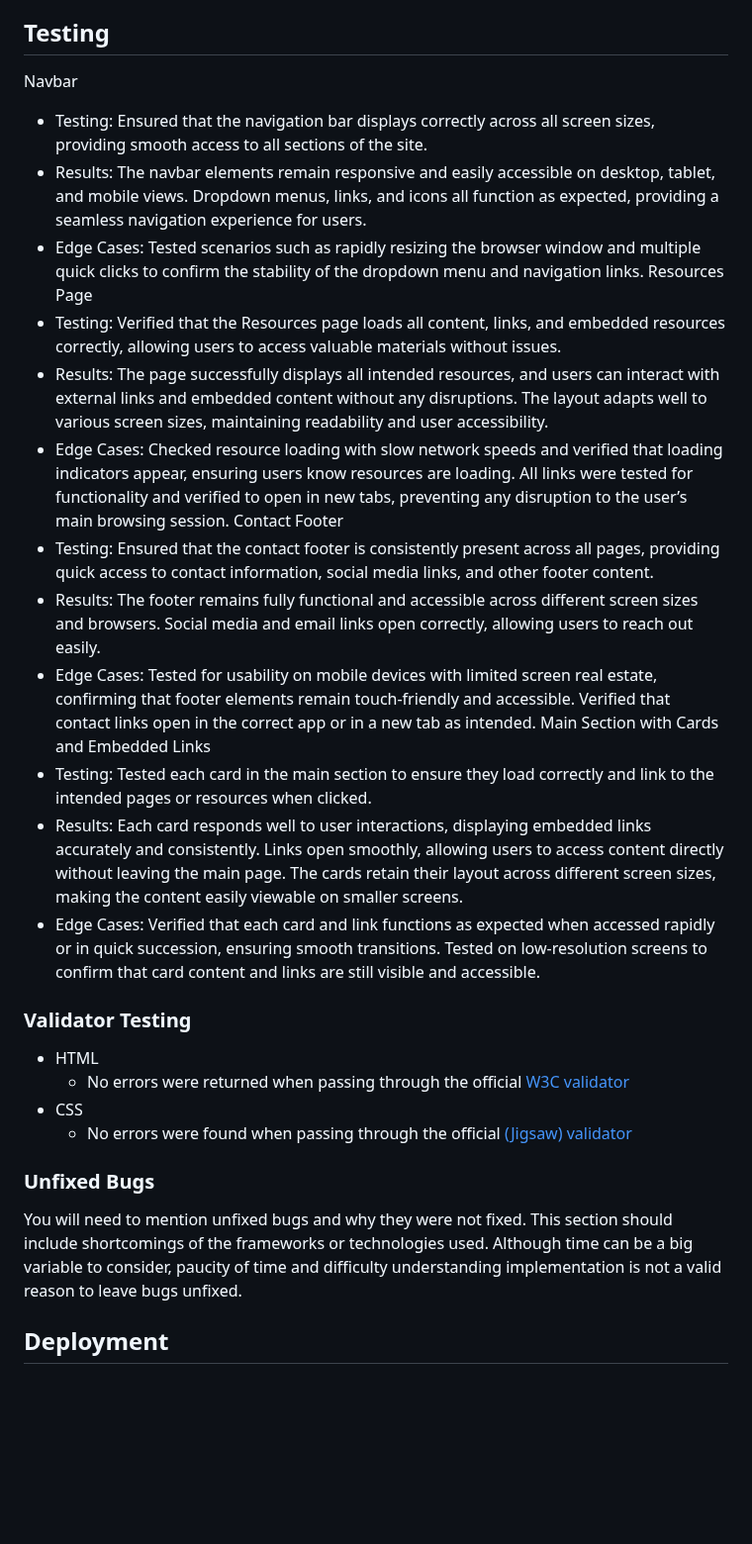
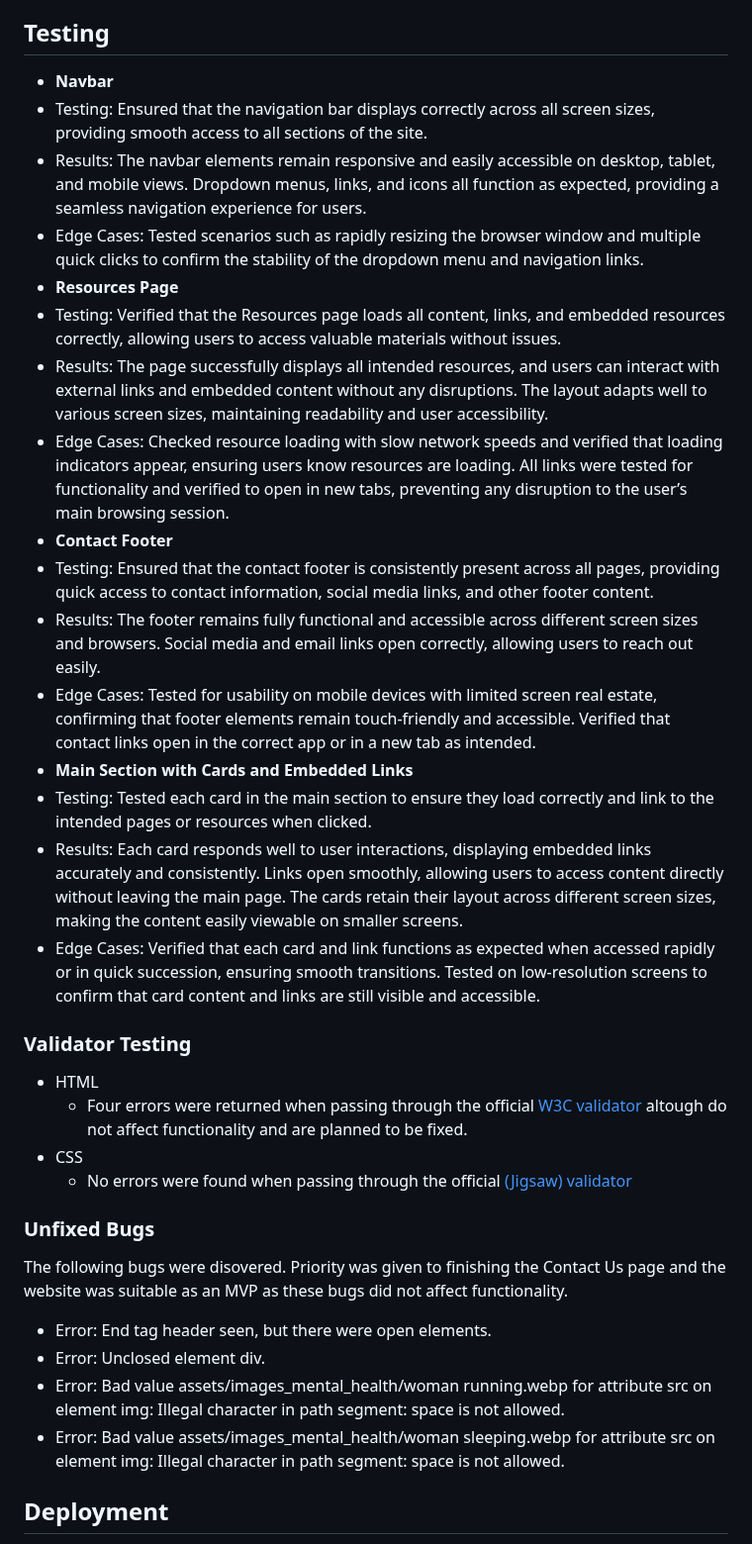
Before and after one commit to rowan01g/Formative_Assessment, a Markdown page: README.md, the part around the change. Shown at 99% size. Drawn GitHub-style; blank space fills up the shorter version.

```diff
--- a/README.md
+++ b/README.md
@@ -59,34 +59,37 @@ In this section, you should go over the different parts of your project, and des
 
 ## Testing
 
-Navbar
+- __Navbar__
 - Testing: Ensured that the navigation bar displays correctly across all screen sizes, providing smooth access to all sections of the site.
 - Results: The navbar elements remain responsive and easily accessible on desktop, tablet, and mobile views. Dropdown menus, links, and icons all function as expected, providing a seamless navigation experience for users.
 - Edge Cases: Tested scenarios such as rapidly resizing the browser window and multiple quick clicks to confirm the stability of the dropdown menu and navigation links.
-Resources Page
+- __Resources Page__
 - Testing: Verified that the Resources page loads all content, links, and embedded resources correctly, allowing users to access valuable materials without issues.
 - Results: The page successfully displays all intended resources, and users can interact with external links and embedded content without any disruptions. The layout adapts well to various screen sizes, maintaining readability and user accessibility.
 - Edge Cases: Checked resource loading with slow network speeds and verified that loading indicators appear, ensuring users know resources are loading. All links were tested for functionality and verified to open in new tabs, preventing any disruption to the user’s main browsing session.
-Contact Footer
+- __Contact Footer__
 - Testing: Ensured that the contact footer is consistently present across all pages, providing quick access to contact information, social media links, and other footer content.
 - Results: The footer remains fully functional and accessible across different screen sizes and browsers. Social media and email links open correctly, allowing users to reach out easily.
 - Edge Cases: Tested for usability on mobile devices with limited screen real estate, confirming that footer elements remain touch-friendly and accessible. Verified that contact links open in the correct app or in a new tab as intended.
-Main Section with Cards and Embedded Links
+- __Main Section with Cards and Embedded Links__
 - Testing: Tested each card in the main section to ensure they load correctly and link to the intended pages or resources when clicked.
 - Results: Each card responds well to user interactions, displaying embedded links accurately and consistently. Links open smoothly, allowing users to access content directly without leaving the main page. The cards retain their layout across different screen sizes, making the content easily viewable on smaller screens.
 - Edge Cases: Verified that each card and link functions as expected when accessed rapidly or in quick succession, ensuring smooth transitions. Tested on low-resolution screens to confirm that card content and links are still visible and accessible.
 
-
 ### Validator Testing
 
 - HTML
-  - No errors were returned when passing through the official [W3C validator](https://validator.w3.org/nu/?doc=https%3A%2F%2Fcode-institute-org.github.io%2Flove-running-2.0%2Findex.html)
+  - Four errors were returned when passing through the official [W3C validator](https://validator.w3.org/nu/?doc=https%3A%2F%2Fcode-institute-org.github.io%2Flove-running-2.0%2Findex.html) altough do not affect functionality and are planned to be fixed.
 - CSS
   - No errors were found when passing through the official [(Jigsaw) validator](https://jigsaw.w3.org/css-validator/validator?uri=https%3A%2F%2Fvalidator.w3.org%2Fnu%2F%3Fdoc%3Dhttps%253A%252F%252Fcode-institute-org.github.io%252Flove-running-2.0%252Findex.html&profile=css3svg&usermedium=all&warning=1&vextwarning=&lang=en#css)
 
 ### Unfixed Bugs
 
-You will need to mention unfixed bugs and why they were not fixed. This section should include shortcomings of the frameworks or technologies used. Although time can be a big variable to consider, paucity of time and difficulty understanding implementation is not a valid reason to leave bugs unfixed.
+The following bugs were disovered. Priority was given to finishing the Contact Us page and the website was suitable as an MVP as these bugs did not affect functionality.
+- Error: End tag header seen, but there were open elements.
+- Error: Unclosed element div.
+- Error: Bad value assets/images_mental_health/woman running.webp for attribute src on element img: Illegal character in path segment: space is not allowed.
+- Error: Bad value assets/images_mental_health/woman sleeping.webp for attribute src on element img: Illegal character in path segment: space is not allowed.
 
 ## Deployment
 
```
